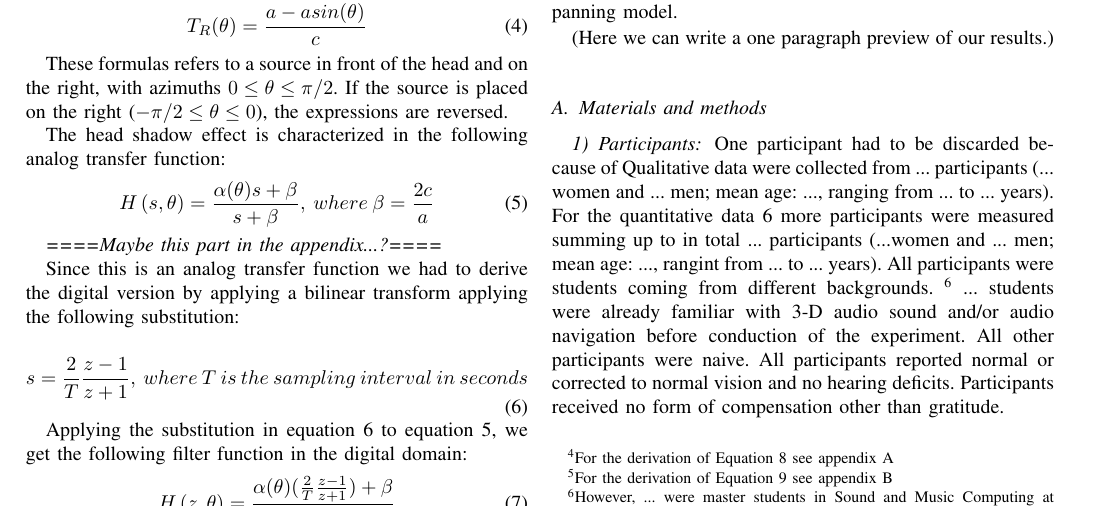
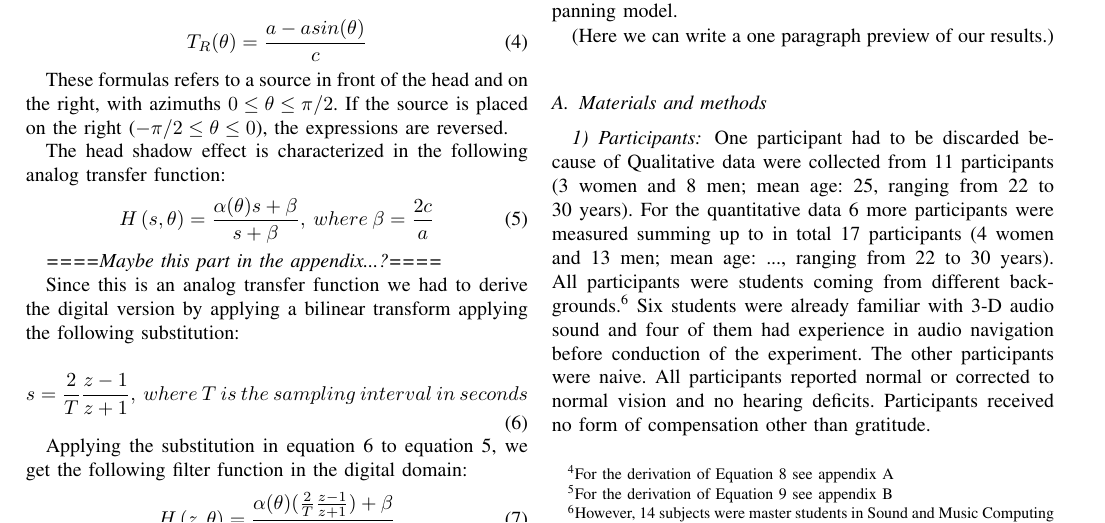
Before and after one commit to thisisjl/smc-AARG, a LaTeX paper (report/main.tex): part of page 5 of 8, cut so that both start at the same text. Compiled offline with pdfLaTeX.

Commit message:
Schlarsmeister: once again an update

```diff
--- a/report/main.tex
+++ b/report/main.tex
@@ -538,7 +538,7 @@ Additionally we assessed a qualitative analysis of how intuitive it was for subj
 \subsection{Materials and methods}
 \subsubsection{Participants}
 One participant had to be discarded because of
-Qualitative data were collected from ... participants (... women and ... men; mean age: ..., ranging from ... to ... years). For the quantitative data 6 more participants were measured summing up to in total ... participants (...women and ... men; mean age: ..., rangint from ... to ... years). All participants were students coming from different backgrounds. \footnote{However, ... were master students in Sound and Music Computing at Aalborg University Copenhagen.} ... students were already familiar with 3-D audio sound and/or audio navigation before conduction of the experiment. All other participants were naive. All participants reported normal or corrected to normal vision and no hearing deficits. Participants received no form of compensation other than gratitude.
+Qualitative data were collected from 11 participants (3 women and 8 men; mean age: 25, ranging from 22 to 30 years). For the quantitative data 6 more participants were measured summing up to in total 17 participants (4 women and 13 men; mean age: ..., ranging from 22 to 30 years). All participants were students coming from different backgrounds.\footnote{However, 14 subjects were master students in Sound and Music Computing at Aalborg University Copenhagen.} Six students were already familiar with 3-D audio sound and four of them had experience in audio navigation before conduction of the experiment. The other participants were naive. All participants reported normal or corrected to normal vision and no hearing deficits. Participants received no form of compensation other than gratitude.
 
 \subsubsection{Apparatus and stimuli}
 The experiment took place in a free field in "Valby Parken" in Copenhagen, Denmark (Coordinates: 55$^\circ$38'22.3"N, 12$^\circ$31'27.4"E). The mobile device used was a Motorolla Moto G running with Android version 5.0.2. The device was connected to Sony MDR ZX600 stereo headphones. Only one person at a time was tested.
```
Also changed, not shown: report/main.pdf, 2 other files.
